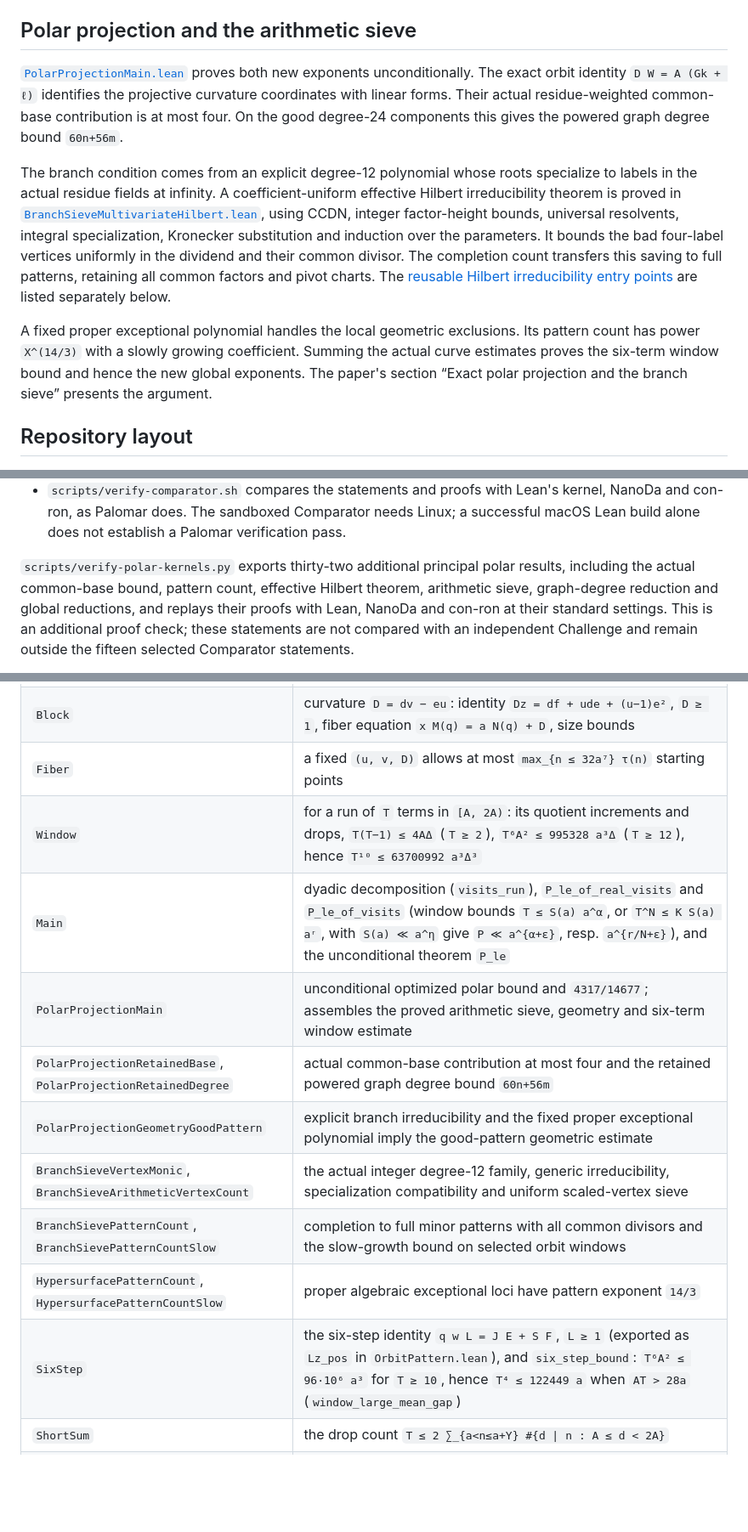
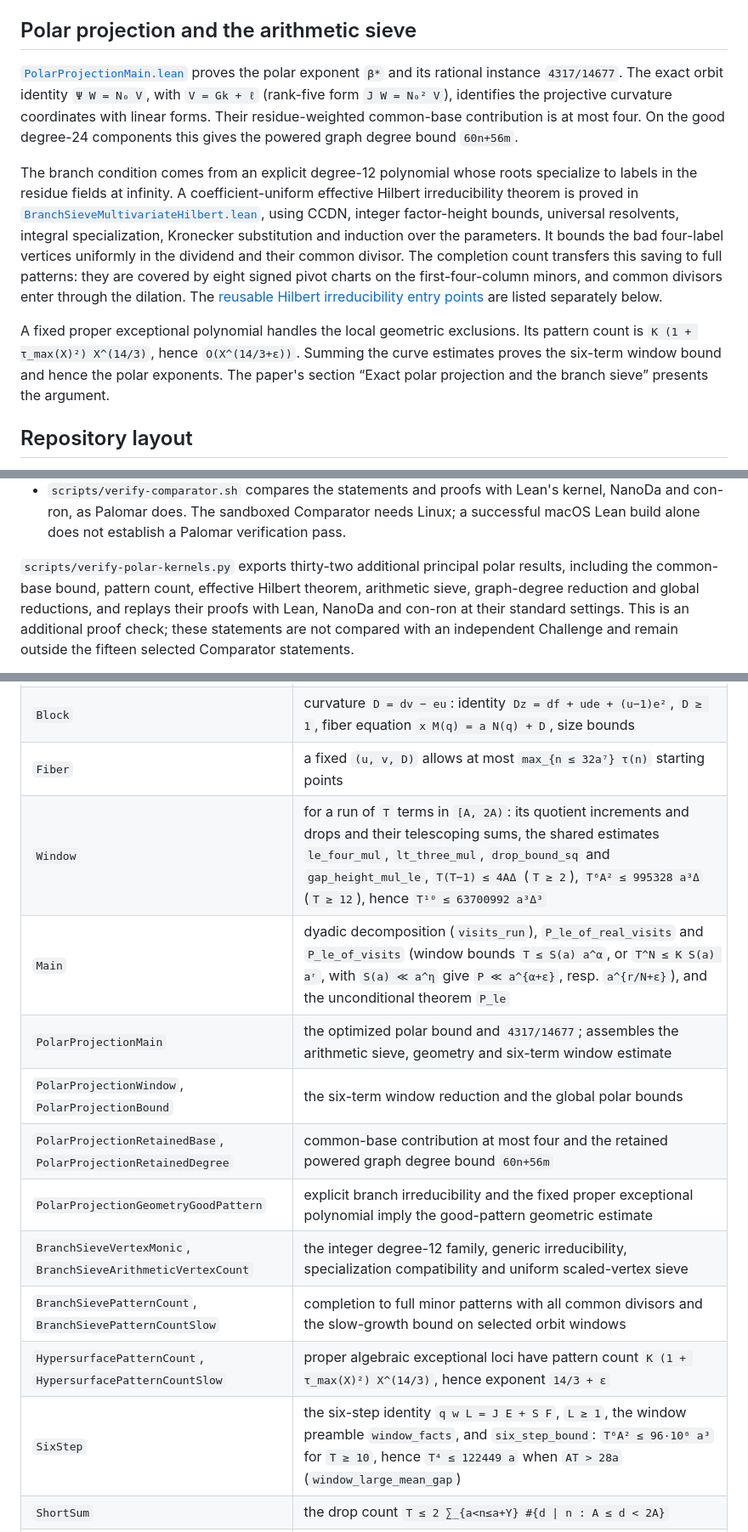
Before and after one commit to jasondavies/pierce-length-bound, a Markdown page: README.md, 3 parts joined by grey strips. Shown at 85% size. Rendered like a GitHub page; blank space fills up the shorter version.

Commit message:
Bring the README in line with the cleaned-up formalization
State the polar identity as in the paper and the Lean code, drop narrative
wording, describe the shared window helpers and the moved definitions, add the
missing polar-window and rational-neighborhood rows, and correct several module
summaries.

```diff
--- a/README.md
+++ b/README.md
@@ -36,26 +36,28 @@ proves, uniformly in `0 < b < a`:
 
 ## Polar projection and the arithmetic sieve
 
-[`PolarProjectionMain.lean`](PierceLengthBound/PolarProjectionMain.lean) proves both new
-exponents unconditionally. The exact orbit identity `D W = A (Gk + ℓ)` identifies the
-projective curvature coordinates with linear forms. Their actual residue-weighted
-common-base contribution is at most four. On the good degree-24 components this gives
+[`PolarProjectionMain.lean`](PierceLengthBound/PolarProjectionMain.lean) proves the polar exponent
+`β*` and its rational instance `4317/14677`. The exact orbit identity `Ψ W = N₀ V`, with
+`V = Gk + ℓ` (rank-five form `J W = N₀² V`), identifies the projective curvature
+coordinates with linear forms. Their residue-weighted common-base contribution is at
+most four. On the good degree-24 components this gives
 the powered graph degree bound `60n+56m`.
 
 The branch condition comes from an explicit degree-12 polynomial whose roots specialize
-to labels in the actual residue fields at infinity. A coefficient-uniform effective
+to labels in the residue fields at infinity. A coefficient-uniform effective
 Hilbert irreducibility theorem is proved in
 [`BranchSieveMultivariateHilbert.lean`](PierceLengthBound/BranchSieveMultivariateHilbert.lean),
 using CCDN, integer factor-height bounds, universal resolvents, integral specialization,
 Kronecker substitution and induction over the parameters. It bounds the bad four-label
 vertices uniformly in the dividend and their common divisor. The completion count
-transfers this saving to full patterns, retaining all common factors and pivot charts.
+transfers this saving to full patterns: they are covered by eight signed pivot charts on
+the first-four-column minors, and common divisors enter through the dilation.
 The [reusable Hilbert irreducibility entry points](#reusable-hilbert-irreducibility)
 are listed separately below.
 
 A fixed proper exceptional polynomial handles the local geometric exclusions. Its
-pattern count has power `X^(14/3)` with a slowly growing coefficient. Summing the actual
-curve estimates proves the six-term window bound and hence the new global exponents.
+pattern count is `K (1 + τ_max(X)²) X^(14/3)`, hence `O(X^(14/3+ε))`. Summing the curve
+estimates proves the six-term window bound and hence the polar exponents.
 The paper's section “Exact polar projection and the branch sieve” presents the argument.
 
 ## Repository layout
@@ -183,7 +185,7 @@ python3 scripts/verify-polar-kernels.py                     # manual: additional
   build alone does not establish a Palomar verification pass.
 
 `scripts/verify-polar-kernels.py` exports thirty-two additional principal polar results,
-including the actual common-base bound, pattern count, effective Hilbert theorem,
+including the common-base bound, pattern count, effective Hilbert theorem,
 arithmetic sieve, graph-degree reduction and global reductions, and replays their proofs with Lean,
 NanoDa and con-ron at their standard settings.
 This is an additional proof check; these statements are not compared with an independent
@@ -332,15 +334,16 @@ then applies the general estimate uniformly in the dividend and common divisor.
 | `Defs` | `P`, the orbit `orb`, `P ≤ b` (`P_le_self`), the quotients `qq` with `bᵢqᵢ + bᵢ₊₁ = a` and strict monotonicity (`qq_lt`, `qq_strictMono`); check `P 35 22 = 7` |
 | `Block` | curvature `D = dv − eu`: identity `Dz = df + ude + (u−1)e²`, `D ≥ 1`, fiber equation `x M(q) = a N(q) + D`, size bounds |
 | `Fiber` | a fixed `(u, v, D)` allows at most `max_{n ≤ 32a⁷} τ(n)` starting points |
-| `Window` | for a run of `T` terms in `[A, 2A)`: its quotient increments and drops, `T(T−1) ≤ 4AΔ` (`T ≥ 2`), `T⁶A² ≤ 995328 a³Δ` (`T ≥ 12`), hence `T¹⁰ ≤ 63700992 a³Δ³` |
+| `Window` | for a run of `T` terms in `[A, 2A)`: its quotient increments and drops and their telescoping sums, the shared estimates `le_four_mul`, `lt_three_mul`, `drop_bound_sq` and `gap_height_mul_le`, `T(T−1) ≤ 4AΔ` (`T ≥ 2`), `T⁶A² ≤ 995328 a³Δ` (`T ≥ 12`), hence `T¹⁰ ≤ 63700992 a³Δ³` |
 | `Main` | dyadic decomposition (`visits_run`), `P_le_of_real_visits` and `P_le_of_visits` (window bounds `T ≤ S(a) a^α`, or `T^N ≤ K S(a) aʳ`, with `S(a) ≪ a^η` give `P ≪ a^{α+ε}`, resp. `a^{r/N+ε}`), and the unconditional theorem `P_le` |
-| `PolarProjectionMain` | unconditional optimized polar bound and `4317/14677`; assembles the proved arithmetic sieve, geometry and six-term window estimate |
-| `PolarProjectionRetainedBase`, `PolarProjectionRetainedDegree` | actual common-base contribution at most four and the retained powered graph degree bound `60n+56m` |
+| `PolarProjectionMain` | the optimized polar bound and `4317/14677`; assembles the arithmetic sieve, geometry and six-term window estimate |
+| `PolarProjectionWindow`, `PolarProjectionBound` | the six-term window reduction and the global polar bounds |
+| `PolarProjectionRetainedBase`, `PolarProjectionRetainedDegree` | common-base contribution at most four and the retained powered graph degree bound `60n+56m` |
 | `PolarProjectionGeometryGoodPattern` | explicit branch irreducibility and the fixed proper exceptional polynomial imply the good-pattern geometric estimate |
-| `BranchSieveVertexMonic`, `BranchSieveArithmeticVertexCount` | the actual integer degree-12 family, generic irreducibility, specialization compatibility and uniform scaled-vertex sieve |
+| `BranchSieveVertexMonic`, `BranchSieveArithmeticVertexCount` | the integer degree-12 family, generic irreducibility, specialization compatibility and uniform scaled-vertex sieve |
 | `BranchSievePatternCount`, `BranchSievePatternCountSlow` | completion to full minor patterns with all common divisors and the slow-growth bound on selected orbit windows |
-| `HypersurfacePatternCount`, `HypersurfacePatternCountSlow` | proper algebraic exceptional loci have pattern exponent `14/3` |
-| `SixStep` | the six-step identity `q w L = J E + S F`, `L ≥ 1` (exported as `Lz_pos` in `OrbitPattern.lean`), and `six_step_bound`: `T⁶A² ≤ 96·10⁶ a³` for `T ≥ 10`, hence `T⁴ ≤ 122449 a` when `AT > 28a` (`window_large_mean_gap`) |
+| `HypersurfacePatternCount`, `HypersurfacePatternCountSlow` | proper algebraic exceptional loci have pattern count `K (1 + τ_max(X)²) X^(14/3)`, hence exponent `14/3 + ε` |
+| `SixStep` | the six-step identity `q w L = J E + S F`, `L ≥ 1`, the window preamble `window_facts`, and `six_step_bound`: `T⁶A² ≤ 96·10⁶ a³` for `T ≥ 10`, hence `T⁴ ≤ 122449 a` when `AT > 28a` (`window_large_mean_gap`) |
 | `ShortSum` | the drop count `T ≤ 2 ∑_{a<n≤a+Y} #{d ∣ n : A ≤ d < 2A}` |
 | `Geometric` | `∑_k min(α 2^{−k/3}, β 2^{k/2}) ≤ 9 α^{3/5} β^{2/5}`, and the general form `∑_k min(α 2^{−sk}, β 2^{tk}) ≪ α^{t/(s+t)} β^{s/(s+t)}` (`sum_min_le_gen`) |
 | `Conditional` | any short-interval divisor bound `≪ y G(x)` for `x^{1/4} ≤ y ≤ x`, with `1 ≤ G(x) ≪ x^{1/40}`, gives `P ≪ a^{3/10} G(a)^{1/5}` (`P_le_of_shortDivisorBound`) |
```
Also changed, not shown: other parts of README.md (+10 -9 lines).
